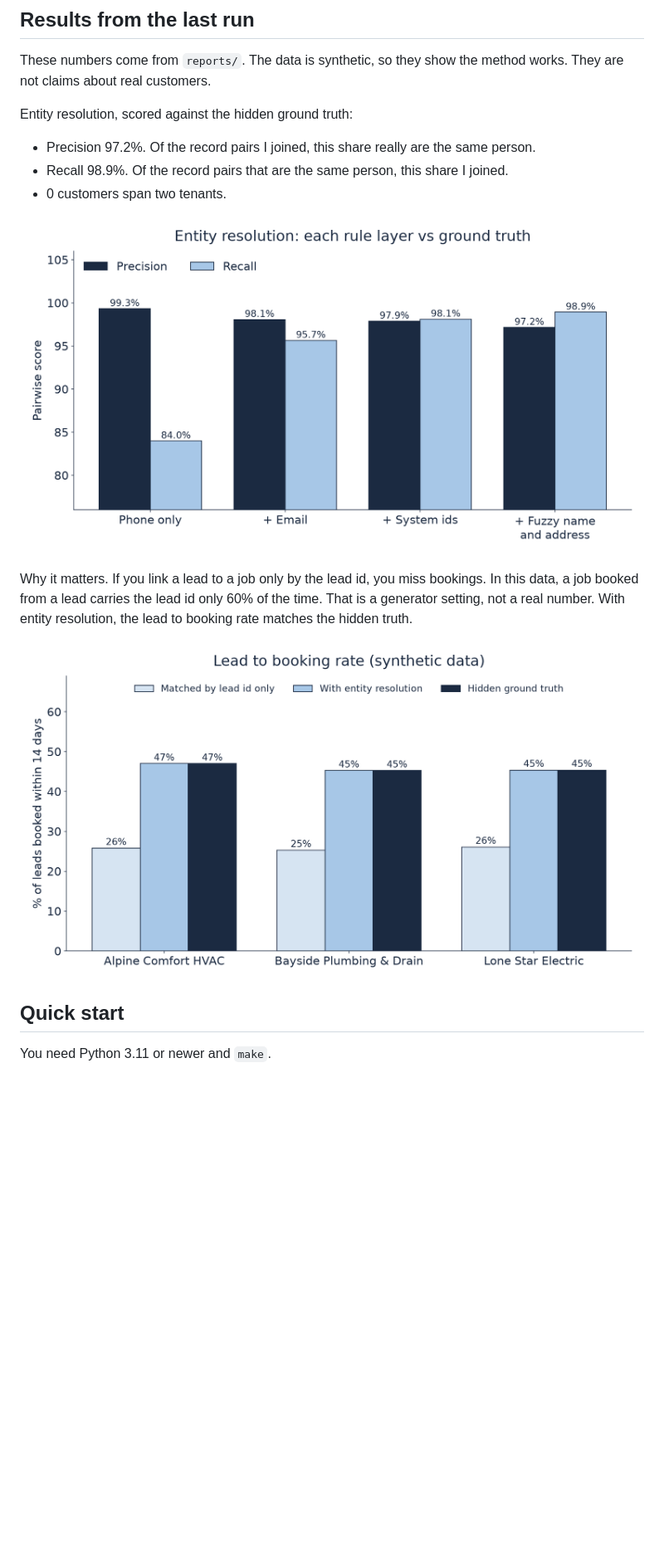
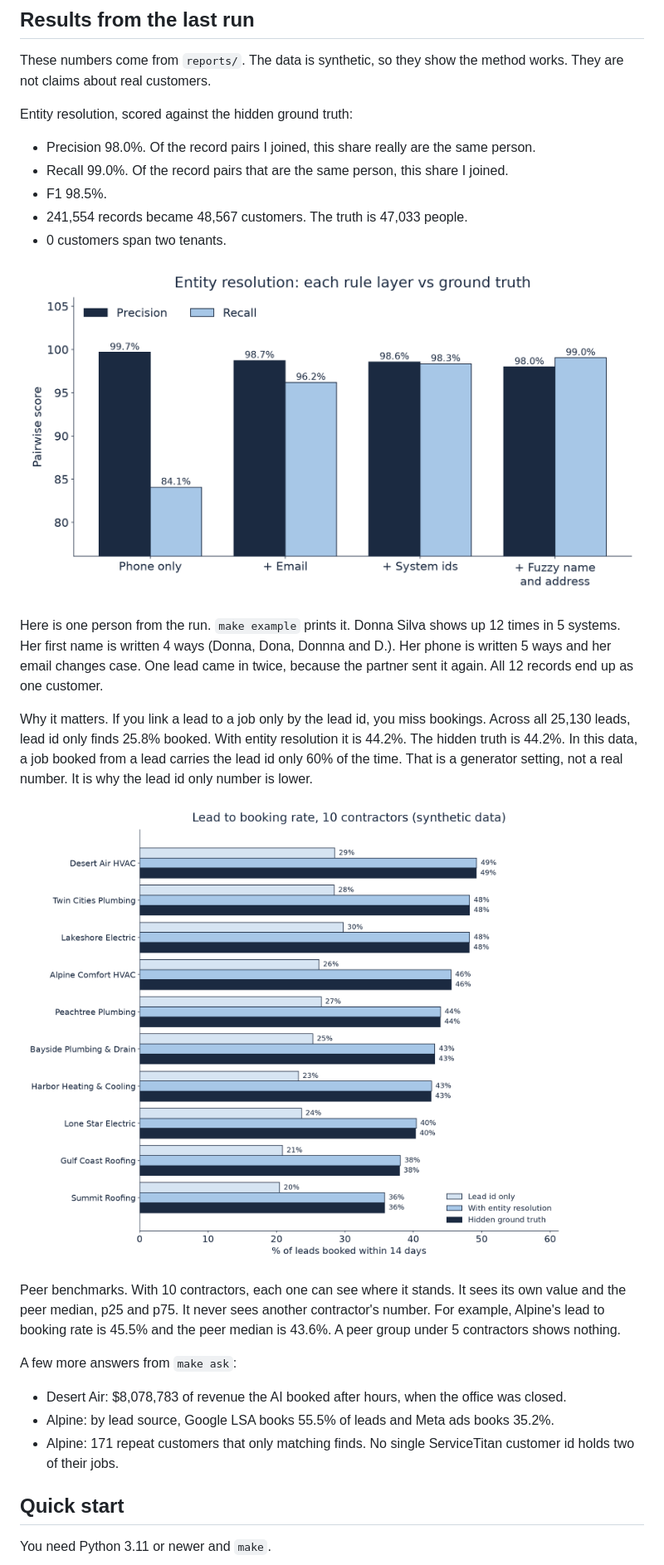
Before and after one commit to WannaBeSolopreneur/broccoli-customer-360, a Markdown page: README.md, the part around one of its changes. Shown at 83% size. Drawn GitHub-style; pictures changed too: docs/img/entity_resolution.png, docs/img/lead_booking.png; blank space fills up the shorter version.

Commit message:
Update README, details, charts and reports from the new run

```diff
--- a/README.md
+++ b/README.md
@@ -40,15 +42,27 @@ These numbers come from `reports/`. The data is synthetic, so they show the meth
 
 Entity resolution, scored against the hidden ground truth:
 
-- Precision 97.2%. Of the record pairs I joined, this share really are the same person.
-- Recall 98.9%. Of the record pairs that are the same person, this share I joined.
+- Precision 98.0%. Of the record pairs I joined, this share really are the same person.
+- Recall 99.0%. Of the record pairs that are the same person, this share I joined.
+- F1 98.5%.
+- 241,554 records became 48,567 customers. The truth is 47,033 people.
 - 0 customers span two tenants.
 
 ![Entity resolution](docs/img/entity_resolution.png)
 
-Why it matters. If you link a lead to a job only by the lead id, you miss bookings. In this data, a job booked from a lead carries the lead id only 60% of the time. That is a generator setting, not a real number. With entity resolution, the lead to booking rate matches the hidden truth.
+Here is one person from the run. `make example` prints it. Donna Silva shows up 12 times in 5 systems. Her first name is written 4 ways (Donna, Dona, Donnna and D.). Her phone is written 5 ways and her email changes case. One lead came in twice, because the partner sent it again. All 12 records end up as one customer.
+
+Why it matters. If you link a lead to a job only by the lead id, you miss bookings. Across all 25,130 leads, lead id only finds 25.8% booked. With entity resolution it is 44.2%. The hidden truth is 44.2%. In this data, a job booked from a lead carries the lead id only 60% of the time. That is a generator setting, not a real number. It is why the lead id only number is lower.
 
 ![Lead to booking](docs/img/lead_booking.png)
+
+Peer benchmarks. With 10 contractors, each one can see where it stands. It sees its own value and the peer median, p25 and p75. It never sees another contractor's number. For example, Alpine's lead to booking rate is 45.5% and the peer median is 43.6%. A peer group under 5 contractors shows nothing.
+
+A few more answers from `make ask`:
+
+- Desert Air: $8,078,783 of revenue the AI booked after hours, when the office was closed.
+- Alpine: by lead source, Google LSA books 55.5% of leads and Meta ads books 35.2%.
+- Alpine: 171 repeat customers that only matching finds. No single ServiceTitan customer id holds two of their jobs.
 
 ## Quick start
 
```
Also changed, not shown: other parts of README.md (+15 -7 lines), docs/DETAILS.md (+61 -25 lines), 6 other files.
